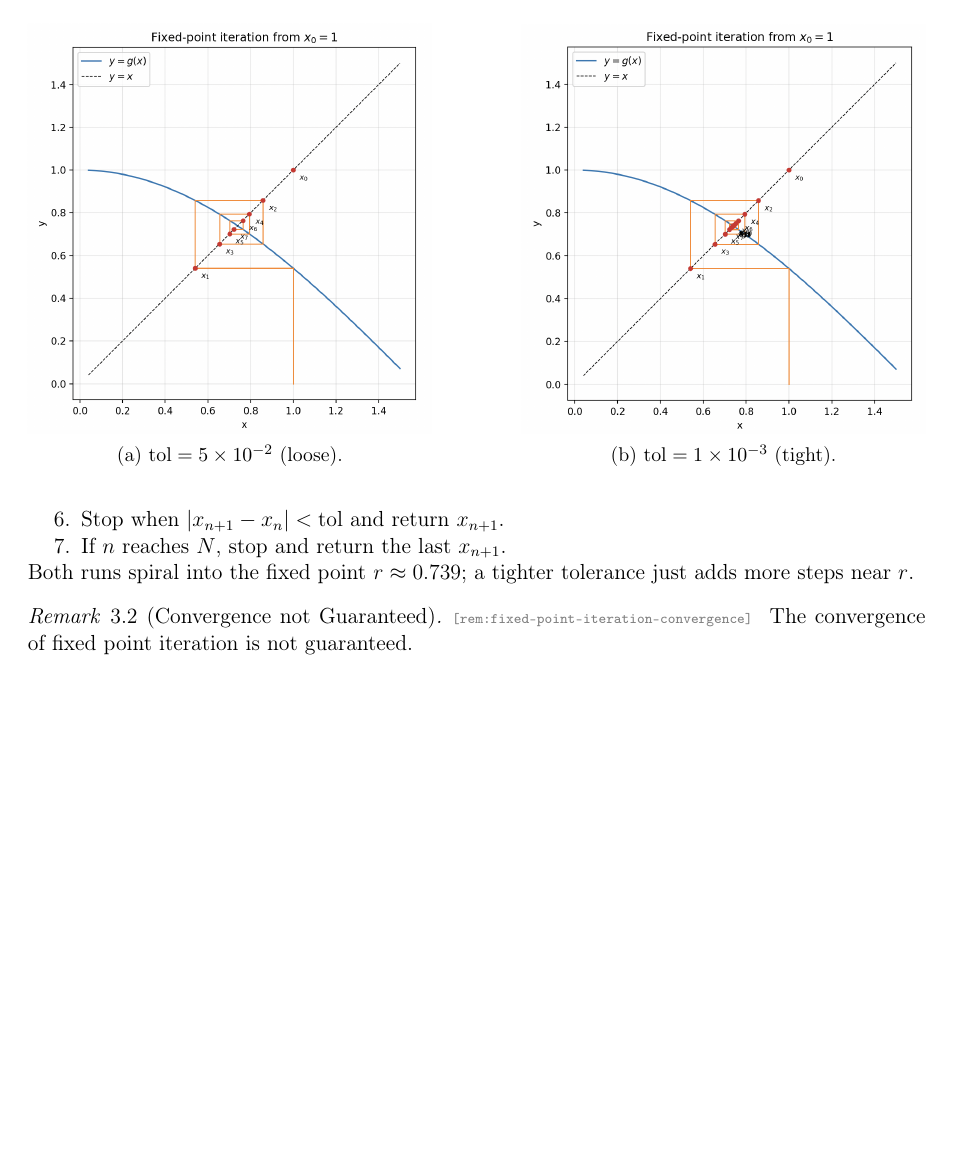
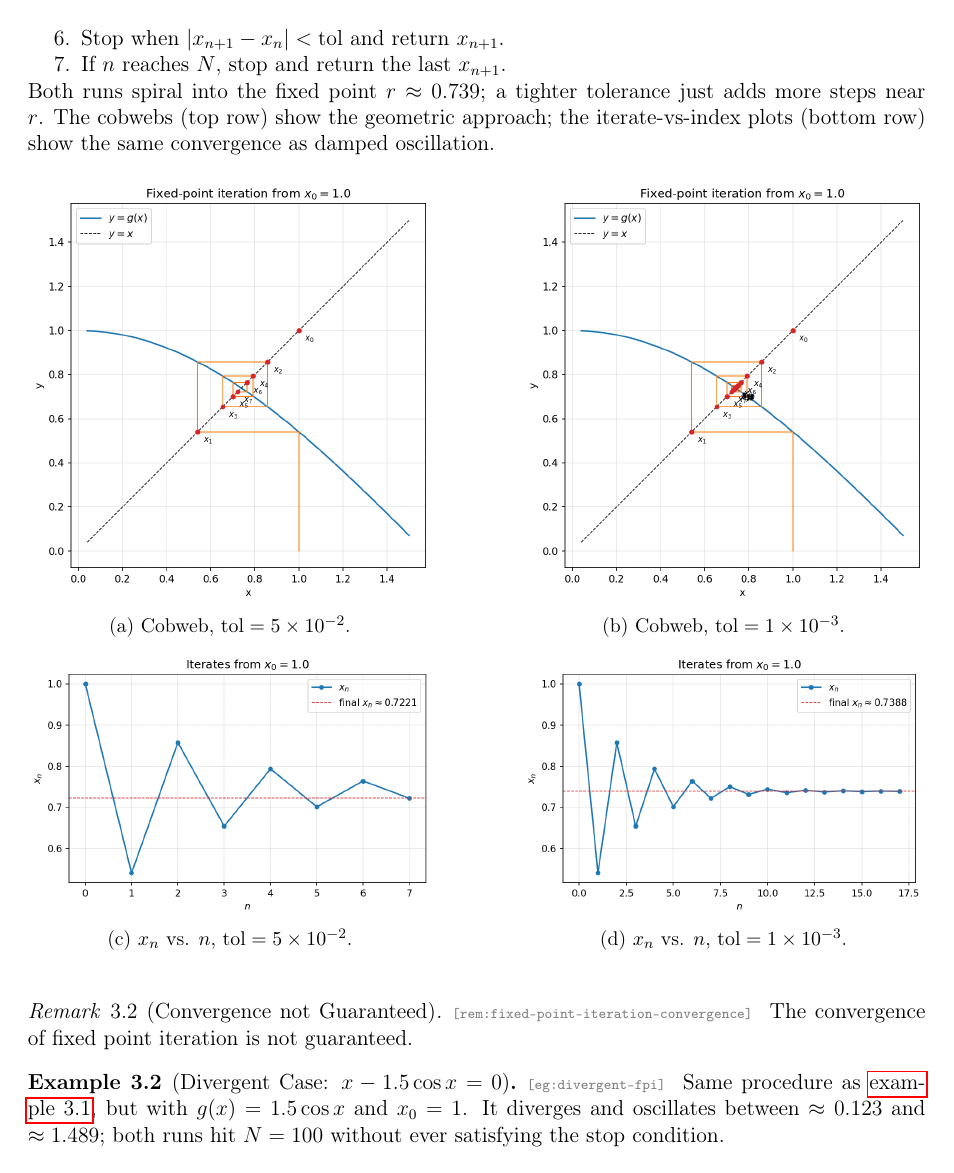
Before and after one commit to Redstone-D/data_analysis_notes, a LaTeX document (lec01.tex): page 3 of 3 before the commit and page 3 of 4 after it. Compiled offline with pdfLaTeX.

Commit message:
Divergence

```diff
--- a/lec01.tex
+++ b/lec01.tex
@@ -139,20 +139,34 @@
     \item If $n$ reaches $N$, stop and return the last $x_{n+1}$.
   \end{enumerate}
 
-  Both runs spiral into the fixed point $r \approx 0.739$; a tighter tolerance just adds more steps near $r$.
+  Both runs spiral into the fixed point $r \approx 0.739$; a tighter tolerance just adds more steps near $r$. The cobwebs (top row) show the geometric approach; the iterate-vs-index plots (bottom row) show the same convergence as damped oscillation.
 
   \begin{figure}[h]
     \centering
     \begin{subfigure}[t]{0.45\textwidth}
       \centering
-      \includegraphics[width=\linewidth]{fixed_point_demo_low_accuracy.png}
-      \caption{$\mathrm{tol} = 5 \times 10^{-2}$ (loose).}
+      \includegraphics[width=\linewidth]{fixed_point_demo_1_low_accuracy_cobweb.png}
+      \caption{Cobweb, $\mathrm{tol} = 5 \times 10^{-2}$.}
     \end{subfigure}
     \hfill
     \begin{subfigure}[t]{0.45\textwidth}
       \centering
-      \includegraphics[width=\linewidth]{fixed_point_demo_high_accuracy.png}
-      \caption{$\mathrm{tol} = 1 \times 10^{-3}$ (tight).}
+      \includegraphics[width=\linewidth]{fixed_point_demo_1_high_accuracy_cobweb.png}
+      \caption{Cobweb, $\mathrm{tol} = 1 \times 10^{-3}$.}
+    \end{subfigure}
+
+    \vspace{0.5em}
+
+    \begin{subfigure}[t]{0.45\textwidth}
+      \centering
+      \includegraphics[width=\linewidth]{fixed_point_demo_1_low_accuracy_sequence.png}
+      \caption{$x_n$ vs. $n$, $\mathrm{tol} = 5 \times 10^{-2}$.}
+    \end{subfigure}
+    \hfill
+    \begin{subfigure}[t]{0.45\textwidth}
+      \centering
+      \includegraphics[width=\linewidth]{fixed_point_demo_1_high_accuracy_sequence.png}
+      \caption{$x_n$ vs. $n$, $\mathrm{tol} = 1 \times 10^{-3}$.}
     \end{subfigure}
   \end{figure}
 \end{eg}
@@ -161,3 +175,5 @@
   The convergence of fixed point iteration is not guaranteed.
 \end{rem}
 
+\begin{eg}[Divergent Case: $x - 1.5 \cos x = 0$]{divergent-fpi}
+  Same procedure as \xref{eg:cos-fixed-point}, but with $g(x) = 1.5 \cos x$ and $x_0 = 1$. It diverges and oscillates between $\approx 0.123$ and $\approx 1.489$; both runs hit $N = 100$ without ever satisfying the stop condition.
@@ -164 +209,3 @@
+\end{eg}
+
 \end{document}
```
Also changed, not shown: latex_target/lec01.pdf, lec01/fixed_point_demo_1_high_accuracy_cobweb.png (added), lec01/fixed_point_demo_1_high_accuracy_sequence.png (added), lec01/fixed_point_demo_1_low_accuracy_cobweb.png (added), lec01/fixed_point_demo_1_low_accuracy_sequence.png (added), lec01/fixed_point_demo_2_high_accuracy_cobweb.png (added), lec01/fixed_point_demo_2_high_accuracy_sequence.png (added), lec01/fixed_point_demo_2_low_accuracy_cobweb.png (added), lec01/fixed_point_demo_2_low_accuracy_sequence.png (added), lec01/fixed_point_demo_high_accuracy.png (deleted), lec01/fixed_point_demo_low_accuracy.png (deleted), lec01.tex (31 more changed lines).
